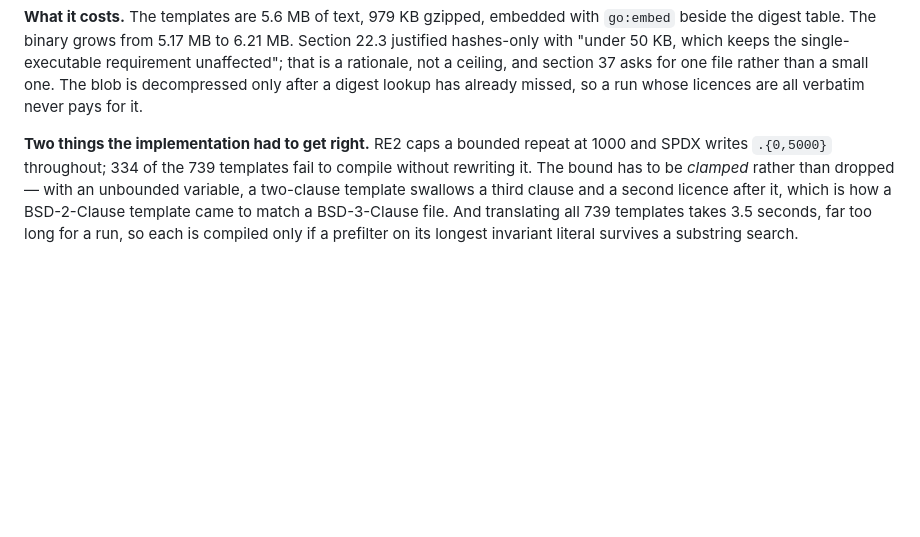
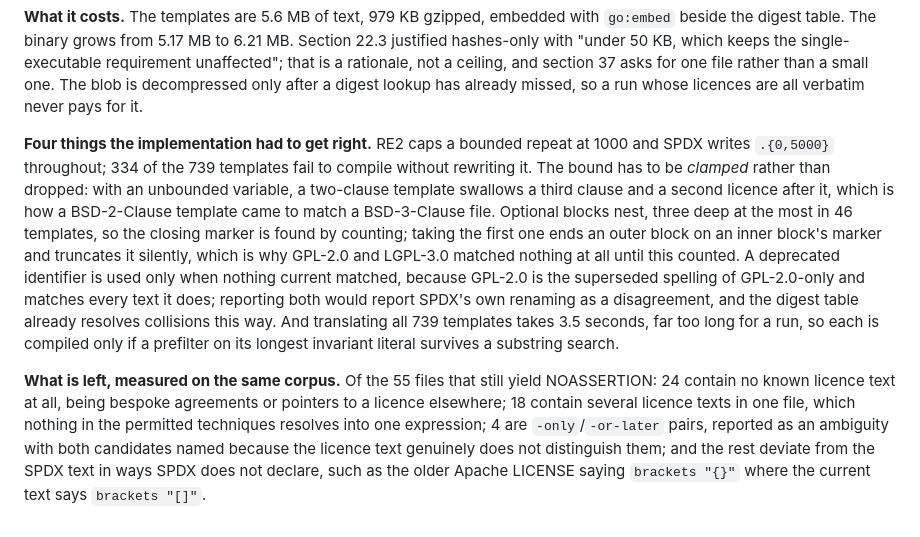
Before and after one commit to Andste82/sbomb, a Markdown page: docs/dev/deviations.md, the part around the change. GitHub-like rendering; blank space fills up the shorter version.

Commit message:
Record what counting the optional blocks changed
The fix went in without its entry in D18 or the changelog: a heredoc's dashes
had been normalized, so the paragraph the edit looked for no longer existed and
the edit was silently skipped. D18 now says what the four implementation traps
were, and what the 55 remaining NOASSERTIONs actually are.

Co-Authored-By: Claude Opus 5 (1M context) <noreply@anthropic.com>

```diff
--- a/docs/dev/deviations.md
+++ b/docs/dev/deviations.md
@@ -348,11 +348,28 @@ and section 37 asks for one file rather than a small one. The blob is
 decompressed only after a digest lookup has already missed, so a run whose
 licences are all verbatim never pays for it.
 
-**Two things the implementation had to get right.** RE2 caps a bounded repeat
+**Four things the implementation had to get right.** RE2 caps a bounded repeat
 at 1000 and SPDX writes `.{0,5000}` throughout; 334 of the 739 templates fail
 to compile without rewriting it. The bound has to be *clamped* rather than
-dropped — with an unbounded variable, a two-clause template swallows a third
+dropped: with an unbounded variable, a two-clause template swallows a third
 clause and a second licence after it, which is how a BSD-2-Clause template came
-to match a BSD-3-Clause file. And translating all 739 templates takes 3.5
-seconds, far too long for a run, so each is compiled only if a prefilter on its
-longest invariant literal survives a substring search.
+to match a BSD-3-Clause file. Optional blocks nest, three deep at the most in
+46 templates, so the closing marker is found by counting; taking the first one
+ends an outer block on an inner block's marker and truncates it silently, which
+is why GPL-2.0 and LGPL-3.0 matched nothing at all until this counted. A
+deprecated identifier is used only when nothing current matched, because
+GPL-2.0 is the superseded spelling of GPL-2.0-only and matches every text it
+does; reporting both would report SPDX's own renaming as a disagreement, and
+the digest table already resolves collisions this way. And translating all 739
+templates takes 3.5 seconds, far too long for a run, so each is compiled only
+if a prefilter on its longest invariant literal survives a substring search.
+
+**What is left, measured on the same corpus.** Of the 55 files that still yield
+NOASSERTION: 24 contain no known licence text at all, being bespoke agreements
+or pointers to a licence elsewhere; 18 contain several licence texts in one
+file, which nothing in the permitted techniques resolves into one expression; 4
+are `-only`/`-or-later` pairs, reported as an ambiguity with both candidates
+named because the licence text genuinely does not distinguish them; and the
+rest deviate from the SPDX text in ways SPDX does not declare, such as the
+older Apache LICENSE saying `brackets "{}"` where the current text says
+`brackets "[]"`.
```
Also changed, not shown: docs/CHANGELOG.md (+6 -0 lines).
